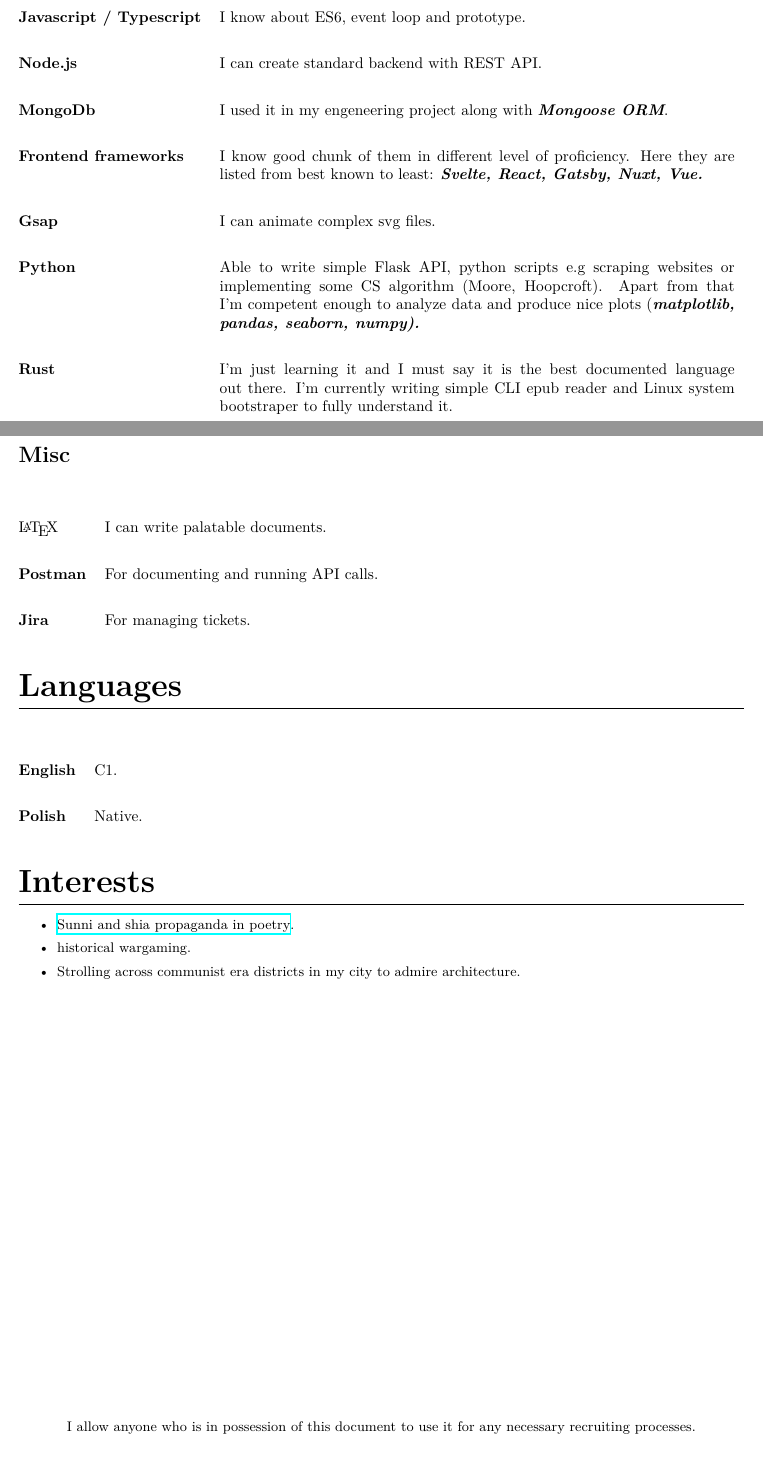
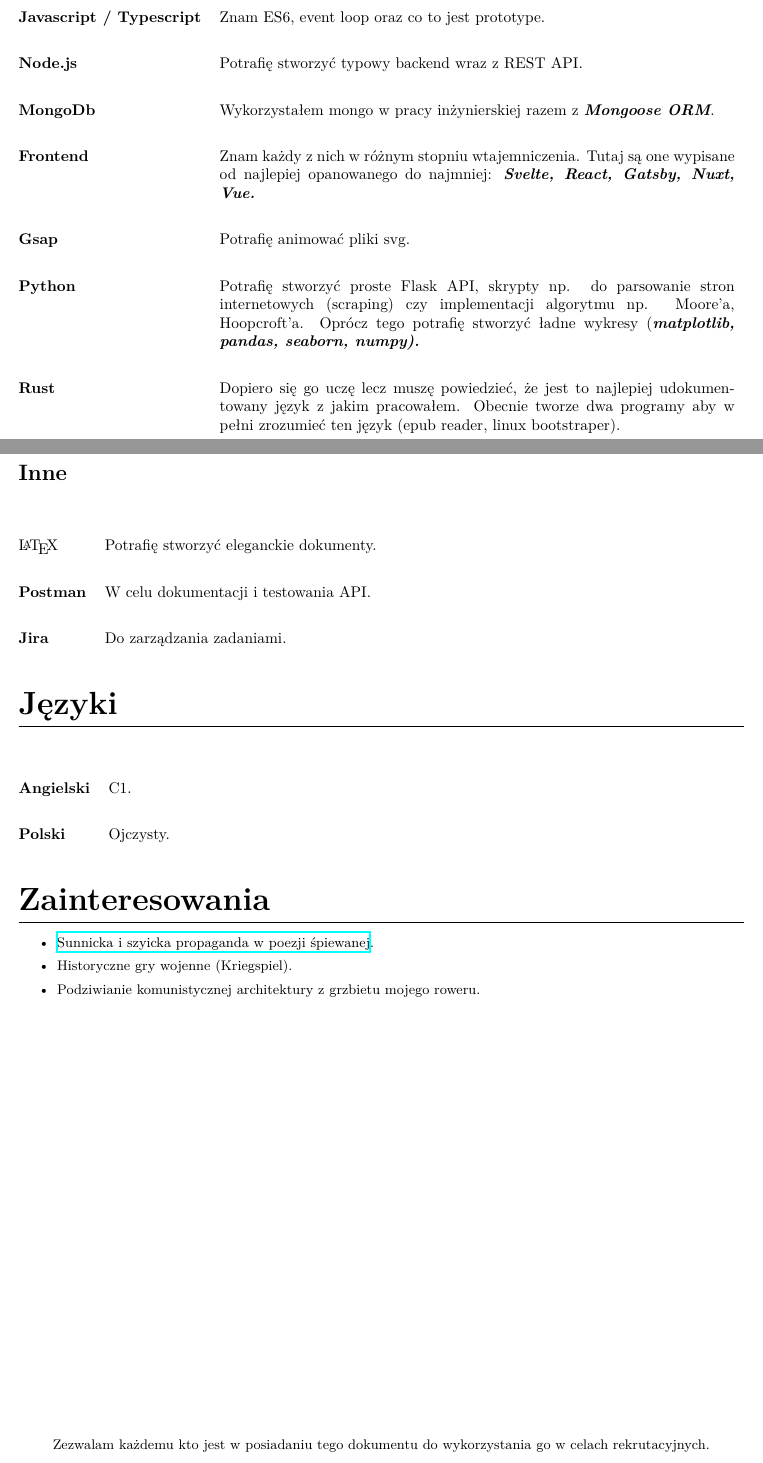
Before and after one commit to Anav0/resume, a LaTeX document (main.tex): two parts of pages 2 and 3 of 3, joined at a grey line, cut so that both start at the same text. Compiled offline with XeLaTeX.

Commit message:
Polska wersja językowa

```diff
--- a/main.tex
+++ b/main.tex
@@ -1,11 +1,10 @@
 \documentclass[10pt]{article}
 
-\usepackage[utf8]{inputenc}
 \usepackage{titlesec}
 \usepackage{titling}
 \usepackage{tabularx}
 \usepackage{float}
-\usepackage{babel}[polish]
+\usepackage{polyglossia}
 
 \usepackage[margin=1in]{geometry}
 
@@ -75,42 +74,42 @@ At BCF Softwere I work as frontend developer with React, Vue and Nuxt. Some proj
 \renewcommand{\arraystretch}{2.5}
 \begin{table}[H]
     \begin{tabularx}{\textwidth}{@{}l X}
-         \textbf{C\#} & I can write code that executes in parallel, I know how to use memoization. Dictionary and StringBuilder are my friends. I know most of design patterns from book: \em ``Head first: design patterns``. I've used EF Core in some of my projects.\\
-         \textbf{.Net} & I can write standalone NuGet package, REST API with SQL or Mongo backend or some WPF if need be. I know about microservices and their principals but never touched them. \\
-         \textbf{Moq} & I can write Unit Test with mocks but TDD is not as fast as Bob would like us to believe.  \\
-         \textbf{MS SQL} & I can write queries without creating index for every column and making too many joins. \\
-	 \textbf{Javascript / Typescript} & I know about ES6, event loop and prototype.\\
-	 \textbf{Node.js} & I can create standard backend with REST API.\\
-         \textbf{MongoDb} & I used it in my engeneering project along with \emph{Mongoose ORM}. \\
-         \textbf{Frontend frameworks} & I know good chunk of them in different level of proficiency. Here they are listed from best known to least: \bfseries \em Svelte, React, Gatsby, Nuxt, Vue. \\
-         \textbf{Gsap} & I can animate complex svg files.\\
-         \textbf{Python} & Able to write simple Flask API, python scripts e.g scraping websites or implementing some CS algorithm (Moore, Hoopcroft). Apart from that I'm competent enough to analyze data and produce nice plots (\bfseries \em matplotlib, pandas, seaborn, numpy). \\
-         \textbf{Rust} & I'm just learning it and I must say it is the best documented language out there. I'm currently writing simple CLI epub reader and Linux system bootstraper to fully understand it. \\
+         \textbf{C\#} & Potrafię pisać kod uruchamiany wielowątkowo, Wiem jak wykorzystać techniki memoizacji. Dictionary oraz StringBuilder to moi kumple. Znam większość wzorców projektowych z książki: \em ``Head first: design patterns``. Wykorzystałem EF core w kilku swoich projektach.\\
+         \textbf{.Net} & Potrafię stworzyć paczki NuGet, REST API z SQL lub Mongo jako system bazodanowy lub aplikację WPF jeśli zajdzie taka potrzeba. Wiem na jakiej zasadzie działają mikroserwisy ale nigdy żadnego nie tworzyłem. \\
+         \textbf{Moq} & Potrafię napisać zmockowane testy jednostkowe lecz TDD nie jest tak super jak Bob chciałby aby było.  \\
+         \textbf{MS SQL} & Potrafię napisać kwerendy bez tworzenia indeksu dla każdej kolumny oraz przy minimalnej ilości join'ów. \\
+	 \textbf{Javascript / Typescript} & Znam ES6, event loop oraz co to jest prototype.\\
+	 \textbf{Node.js} & Potrafię stworzyć typowy backend wraz z REST API.\\
+         \textbf{MongoDb} & Wykorzystałem mongo w pracy inżynierskiej razem z \emph{Mongoose ORM}. \\
+         \textbf{Frontend} & Znam każdy z nich w różnym stopniu wtajemniczenia. Tutaj są one wypisane od najlepiej opanowanego do najmniej: \bfseries \em Svelte, React, Gatsby, Nuxt, Vue. \\
+         \textbf{Gsap} & Potrafię animować pliki svg.\\
+         \textbf{Python} & Potrafię stworzyć proste Flask API, skrypty np. do parsowanie stron internetowych (scraping) czy implementacji algorytmu np. Moore'a, Hoopcroft'a. Oprócz tego potrafię stworzyć ładne wykresy (\bfseries \em matplotlib, pandas, seaborn, numpy). \\
+         \textbf{Rust} &Dopiero się go uczę lecz muszę powiedzieć, że jest to najlepiej udokumentowany język z jakim pracowałem. Obecnie tworze dwa programy aby w pełni zrozumieć ten język (epub reader, linux bootstraper). \\
     \end{tabularx}
 \end{table}
-\subsection{Misc}
+\subsection{Inne}
 \begin{table}[H]
         \begin{tabularx}{\textwidth}{@{}l X}
-         \LaTeX & I can write palatable documents. \\
-         \textbf{Postman} & For documenting and running API calls.  \\
-         \textbf{Jira} & For managing tickets.  \\
+         \LaTeX & Potrafię stworzyć eleganckie dokumenty. \\
+         \textbf{Postman} & W celu dokumentacji i testowania API.  \\
+         \textbf{Jira} & Do zarządzania zadaniami.  \\
 \end{tabularx}
 \end{table}
-\section{Languages}
+\section{Języki}
 \begin{table}[H]
         \begin{tabularx}{\textwidth}{@{}l X}
-         \bfseries English & C1. \\
-         \bfseries Polish & Native.  \\
+         \bfseries Angielski & C1. \\
+         \bfseries Polski & Ojczysty.  \\
 \end{tabularx}
 \end{table}
-\section{Interests}
+\section{Zainteresowania}
 \begin{itemize}
-    \item \href{http://cejsh.icm.edu.pl/cejsh/element/bwmeta1.element.desklight-b5b6fec4-8161-42ac-9a31-c0e6c344f9fa}{Sunni and shia propaganda in poetry}.
-    \item historical wargaming.
-    \item Strolling across communist era districts in my city to admire architecture.
+    \item \href{http://cejsh.icm.edu.pl/cejsh/element/bwmeta1.element.desklight-b5b6fec4-8161-42ac-9a31-c0e6c344f9fa}{Sunnicka i szyicka propaganda w poezji śpiewanej}.
+    \item Historyczne gry wojenne (Kriegspiel).
+    \item Podziwianie komunistycznej architektury z grzbietu mojego roweru.
 \end{itemize}
 \vfill
 \begin{center}
-I allow anyone who is in possession of this document to use it for any necessary recruiting processes.
+Zezwalam każdemu kto jest w posiadaniu tego dokumentu do wykorzystania go w celach rekrutacyjnych.
 \end{center}
 \end{document}
```
Also changed, not shown: main.pdf (added), motyka_resume.pdf (added), main.tex (34 more changed lines).
